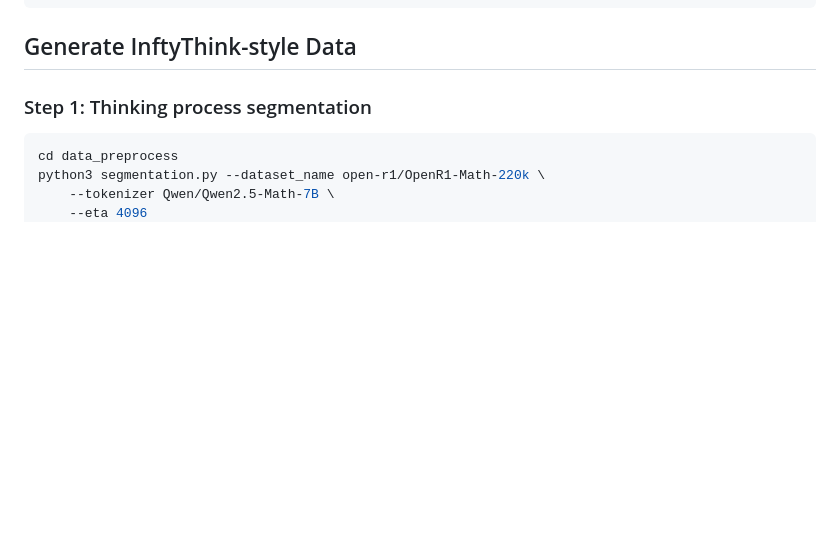
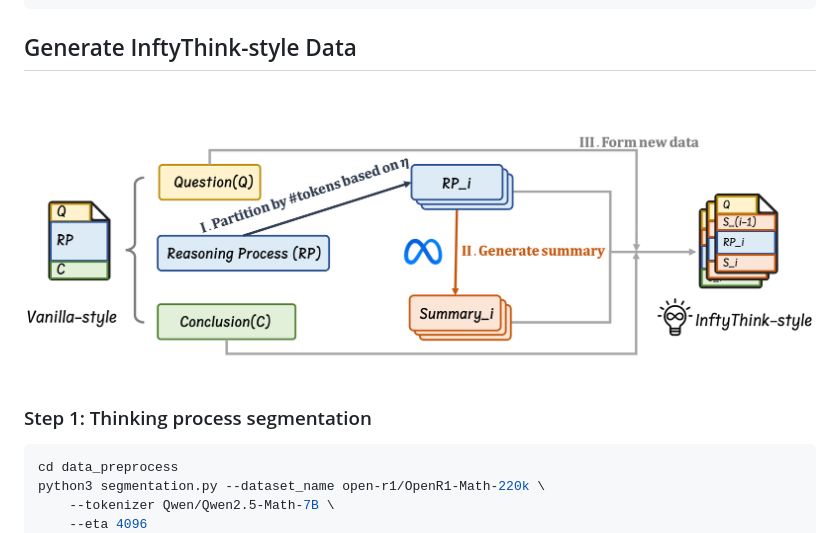
Before and after one commit to ZJU-REAL/InftyThink, a Markdown page: README.md, the part around the change printed below. Drawn GitHub-style; blank space fills up the shorter version.

Commit message:
[update] update readme

````diff
--- a/README.md
+++ b/README.md
@@ -51,6 +53,9 @@ InftyThink
 ```
 
 ## Generate InftyThink-style Data
+
+<img src="docs/static/images/data.png" width="100%" />
+
 ### Step 1: Thinking process segmentation
 ```sh
 cd data_preprocess
````
Also changed, not shown: other parts of README.md (+2 -0 lines).
